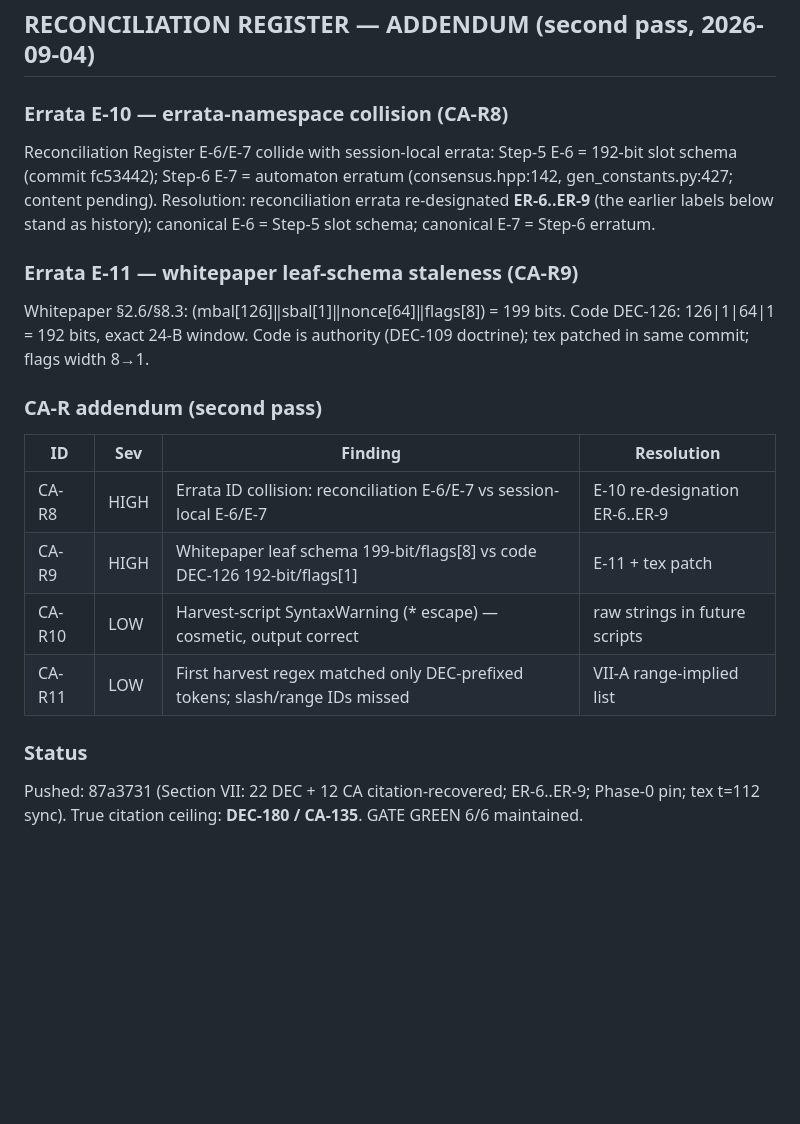
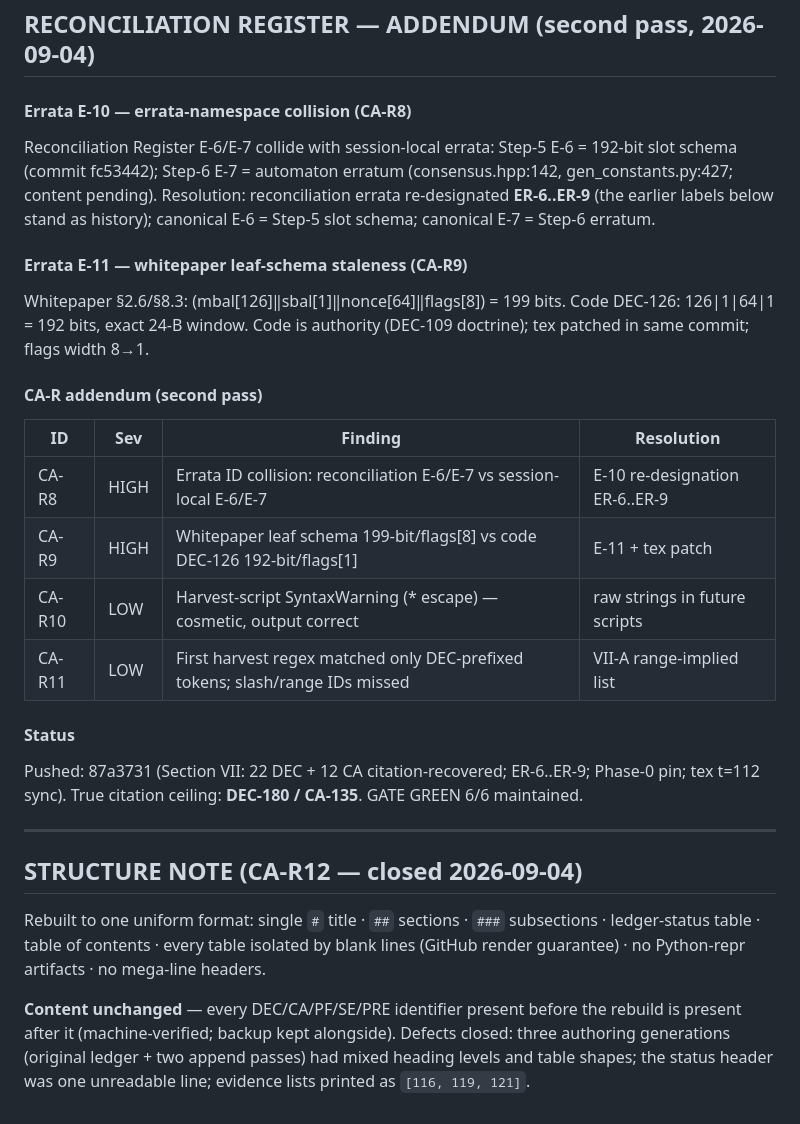
Before and after one commit to sarinsk629-blip/hsma-core, a Markdown page: docs/DECISIONS.md, the part around one of its changes. Drawn GitHub-style; blank space fills up the shorter version.

```diff
--- a/docs/DECISIONS.md
+++ b/docs/DECISIONS.md
@@ -417,13 +452,14 @@ G1 transport, HyperNova NIVC circuit, φ₀–φ₇ integration. PHASE 1 NOT ENT
 
 ## RECONCILIATION REGISTER — ADDENDUM (second pass, 2026-09-04)
 
-### Errata E-10 — errata-namespace collision (CA-R8)
+#### Errata E-10 — errata-namespace collision (CA-R8)
 Reconciliation Register E-6/E-7 collide with session-local errata: Step-5 E-6 = 192-bit slot schema (commit fc53442); Step-6 E-7 = automaton erratum (consensus.hpp:142, gen_constants.py:427; content pending). Resolution: reconciliation errata re-designated **ER-6..ER-9** (the earlier labels below stand as history); canonical E-6 = Step-5 slot schema; canonical E-7 = Step-6 erratum.
 
-### Errata E-11 — whitepaper leaf-schema staleness (CA-R9)
+#### Errata E-11 — whitepaper leaf-schema staleness (CA-R9)
 Whitepaper §2.6/§8.3: (mbal[126]‖sbal[1]‖nonce[64]‖flags[8]) = 199 bits. Code DEC-126: 126|1|64|1 = 192 bits, exact 24-B window. Code is authority (DEC-109 doctrine); tex patched in same commit; flags width 8→1.
 
-### CA-R addendum (second pass)
+#### CA-R addendum (second pass)
+
 | ID | Sev | Finding | Resolution |
 |---|---|---|---|
 | CA-R8 | HIGH | Errata ID collision: reconciliation E-6/E-7 vs session-local E-6/E-7 | E-10 re-designation ER-6..ER-9 |
@@ -431,6 +467,20 @@ Whitepaper §2.6/§8.3: (mbal[126]‖sbal[1]‖nonce[64]‖flags[8]) = 199 bits.
 | CA-R10 | LOW | Harvest-script SyntaxWarning (\* escape) — cosmetic, output correct | raw strings in future scripts |
 | CA-R11 | LOW | First harvest regex matched only DEC-prefixed tokens; slash/range IDs missed | VII-A range-implied list |
 
-### Status
+#### Status
 Pushed: 87a3731 (Section VII: 22 DEC + 12 CA citation-recovered; ER-6..ER-9; Phase-0 pin; tex t=112 sync).
 True citation ceiling: **DEC-180 / CA-135**. GATE GREEN 6/6 maintained.
+
+---
+
+## STRUCTURE NOTE (CA-R12 — closed 2026-09-04)
+
+Rebuilt to one uniform format: single `#` title · `##` sections · `###` subsections ·
+ledger-status table · table of contents · every table isolated by blank lines (GitHub
+render guarantee) · no Python-repr artifacts · no mega-line headers.
+
+**Content unchanged** — every DEC/CA/PF/SE/PRE identifier present before the rebuild is
+present after it (machine-verified; backup kept alongside). Defects closed: three
+authoring generations (original ledger + two append passes) had mixed heading levels
+and table shapes; the status header was one unreadable line; evidence lists printed as
+`[116, 119, 121]`.
```
Also changed, not shown: other parts of docs/DECISIONS.md (+64 -29 lines).
